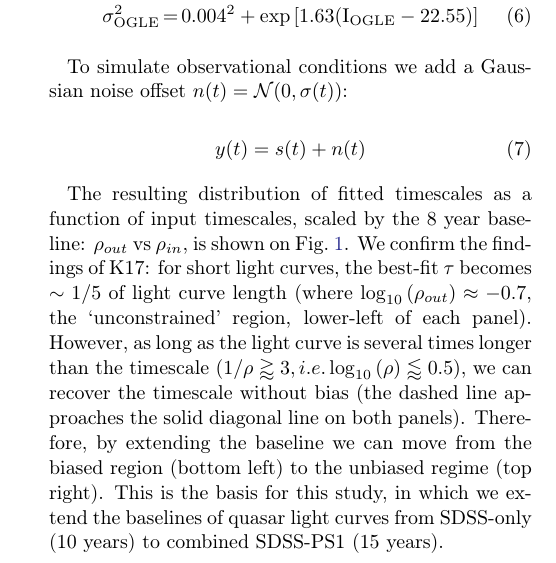
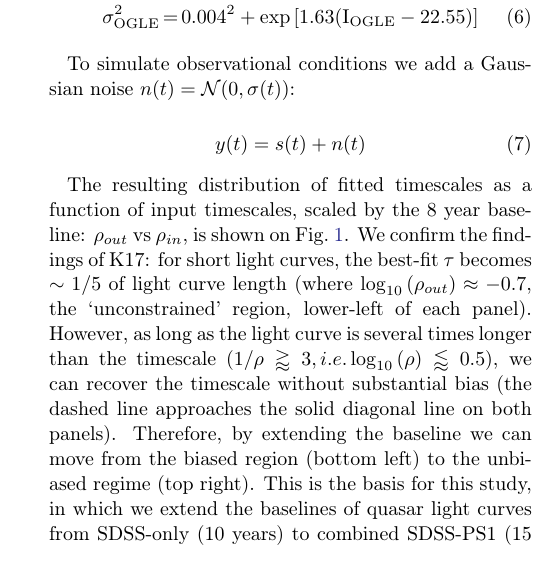
Before and after one commit to suberlak/PS1_SDSS_CRTS, a LaTeX paper (report/main.tex): part of one column of page 3 of 33, cut so that both start at the same text. Compiled offline with pdfLaTeX.

Commit message:
updated Sec. 2.3

```diff
--- a/report/main.tex
+++ b/report/main.tex
@@ -324,13 +324,13 @@ Like K17, we add to the true underlying signal with zero mean $s(t)$, a mean mag
 \sigma_{\mathrm{OGLE}}^{2} &=& 0.004^{2} + \exp{[1.63 (\mathrm{I_{OGLE}} - 22.55)]}
 \end{eqnarray}
 
-To simulate observational conditions  we add a Gaussian noise offset $n(t) = \mathcal{N}(0,\sigma(t))$:
+To simulate observational conditions  we add a Gaussian noise $n(t) = \mathcal{N}(0,\sigma(t))$:
 
 \begin{equation}
 y(t) = s(t) + n(t)
 \end{equation}
 
-The resulting distribution of fitted timescales  as a function of input timescales, scaled by the  8 year baseline: $\rho_{out}$ vs $\rho_{in}$, is shown on Fig.~\ref{fig:rho_space}. We confirm the findings of K17: for short light curves, the best-fit $\tau$ becomes $\sim 1/5$ of light curve length (where $\log_{10}{(\rho_{out})} \approx -0.7$, the `unconstrained' region, lower-left of each panel). However, as long as the light curve is several times longer than the timescale ($1/\rho \gtrapprox 3, i.e. \log_{10}{(\rho)} \lessapprox 0.5$), we can recover the timescale without bias (the dashed line approaches the solid diagonal line on both panels). Therefore, by extending the baseline we can move from the biased region (bottom left) to the unbiased regime (top right). This is the basis for this study,  in which we extend the baselines of quasar light curves from SDSS-only (10 years) to combined SDSS-PS1 (15 years).
+The resulting distribution of fitted timescales  as a function of input timescales, scaled by the  8 year baseline: $\rho_{out}$ vs $\rho_{in}$, is shown on Fig.~\ref{fig:rho_space}. We confirm the findings of K17: for short light curves, the best-fit $\tau$ becomes $\sim 1/5$ of light curve length (where $\log_{10}{(\rho_{out})} \approx -0.7$, the `unconstrained' region, lower-left of each panel). However, as long as the light curve is several times longer than the timescale ($1/\rho \gtrapprox 3, i.e. \log_{10}{(\rho)} \lessapprox 0.5$), we can recover the timescale without substantial bias (the dashed line approaches the solid diagonal line on both panels). Therefore, by extending the baseline we can move from the biased region (bottom left) to the unbiased regime (top right). This is the basis for this study,  in which we extend the baselines of quasar light curves from SDSS-only (10 years) to combined SDSS-PS1 (15 years).
 
 
 %
```
